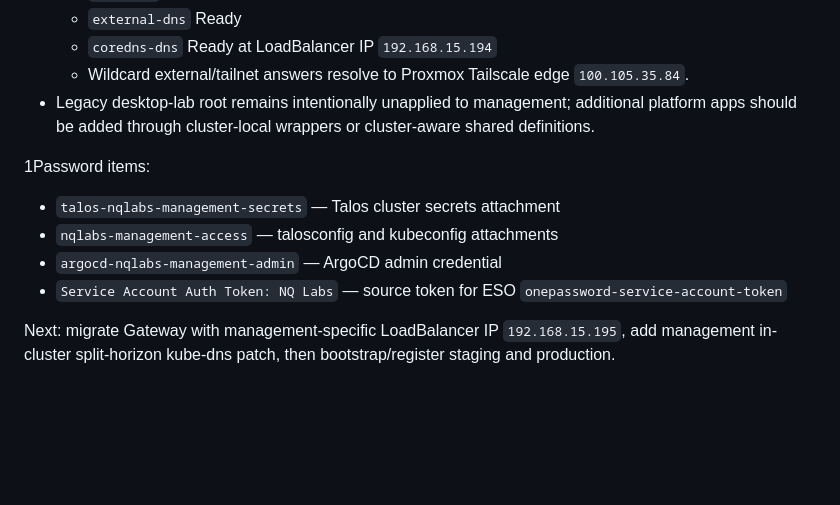
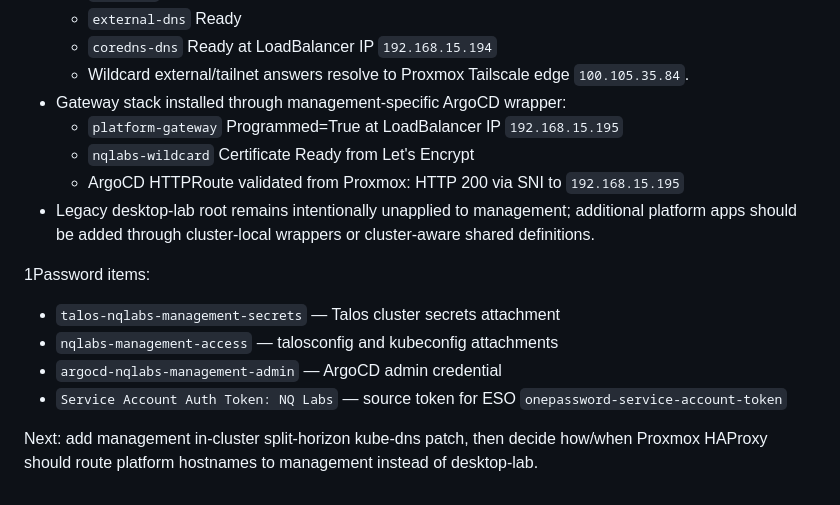
Before and after one commit to NicolasQueiroga/nqlabs-platform, a Markdown page: clusters/nqlabs-management/README.md, the part around the change. GitHub-like rendering; blank space fills up the shorter version.

Commit message:
docs(platform): record management Gateway bootstrap status
Document the management Gateway LoadBalancer, wildcard certificate readiness, and validated ArgoCD HTTPS route so VM130 retirement planning can proceed from an accurate state.

```diff
--- a/clusters/nqlabs-management/README.md
+++ b/clusters/nqlabs-management/README.md
@@ -58,6 +58,10 @@ Completed on desktop Proxmox:
   - `external-dns` Ready
   - `coredns-dns` Ready at LoadBalancer IP `192.168.15.194`
   - Wildcard external/tailnet answers resolve to Proxmox Tailscale edge `100.105.35.84`.
+- Gateway stack installed through management-specific ArgoCD wrapper:
+  - `platform-gateway` Programmed=True at LoadBalancer IP `192.168.15.195`
+  - `nqlabs-wildcard` Certificate Ready from Let's Encrypt
+  - ArgoCD HTTPRoute validated from Proxmox: HTTP 200 via SNI to `192.168.15.195`
 - Legacy desktop-lab root remains intentionally unapplied to management; additional platform apps should be added through cluster-local wrappers or cluster-aware shared definitions.
 
 1Password items:
@@ -67,4 +71,4 @@ Completed on desktop Proxmox:
 - `argocd-nqlabs-management-admin` — ArgoCD admin credential
 - `Service Account Auth Token: NQ Labs` — source token for ESO `onepassword-service-account-token`
 
-Next: migrate Gateway with management-specific LoadBalancer IP `192.168.15.195`, add management in-cluster split-horizon kube-dns patch, then bootstrap/register staging and production.
+Next: add management in-cluster split-horizon kube-dns patch, then decide how/when Proxmox HAProxy should route platform hostnames to management instead of desktop-lab.
```
Also changed, not shown: plan.md (+1 -0 lines).
